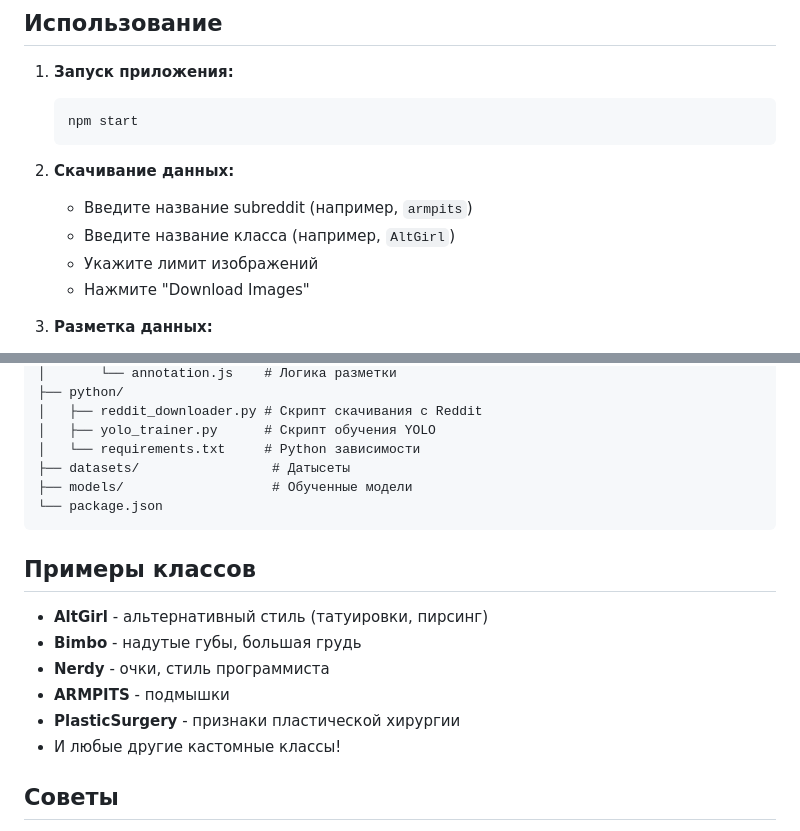
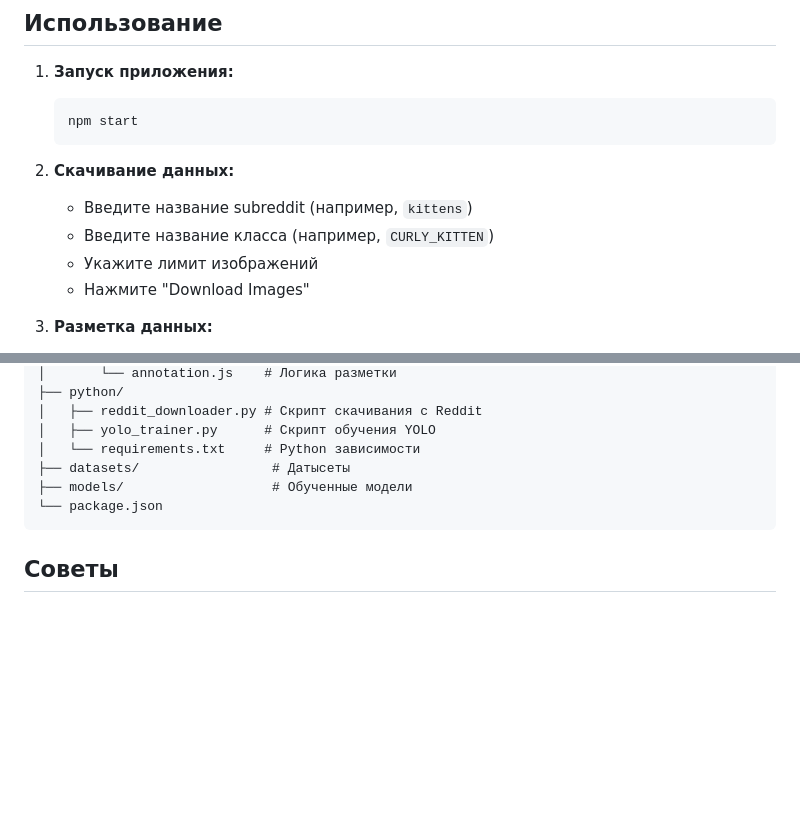
Before and after one commit to F3T1W/YoloTrainer, a Markdown page: README.md, 2 parts joined by grey strips. Drawn GitHub-style; blank space fills up the shorter version.

````diff
--- a/README.md
+++ b/README.md
@@ -33,8 +33,8 @@ pip install -r python/requirements.txt
    ```
 
 2. **Скачивание данных:**
-   - Введите название subreddit (например, `armpits`)
-   - Введите название класса (например, `AltGirl`)
+   - Введите название subreddit (например, `kittens`)
+   - Введите название класса (например, `CURLY_KITTEN`)
    - Укажите лимит изображений
    - Нажмите "Download Images"
 
@@ -72,15 +72,6 @@ yolo_trainer/
 └── package.json
 ```
 
-## Примеры классов
-
-- **AltGirl** - альтернативный стиль (татуировки, пирсинг)
-- **Bimbo** - надутые губы, большая грудь
-- **Nerdy** - очки, стиль программиста
-- **ARMPITS** - подмышки
-- **PlasticSurgery** - признаки пластической хирургии
-- И любые другие кастомные классы!
-
 ## Советы
 
 - Для качественной модели нужно минимум **500-1000 размеченных изображений**
````
Also changed, not shown: other parts of README.md (+5 -5 lines).
